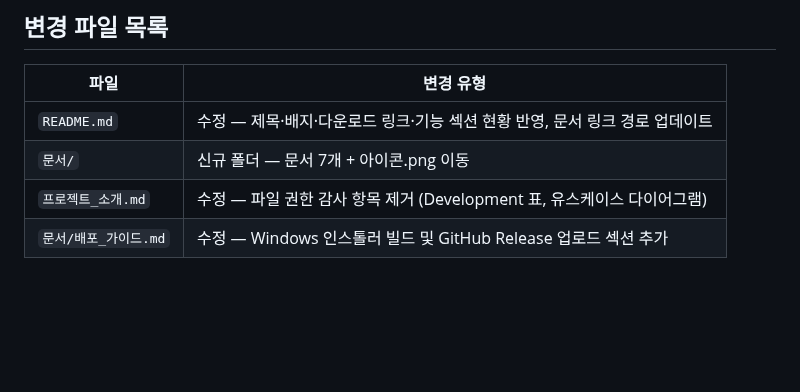
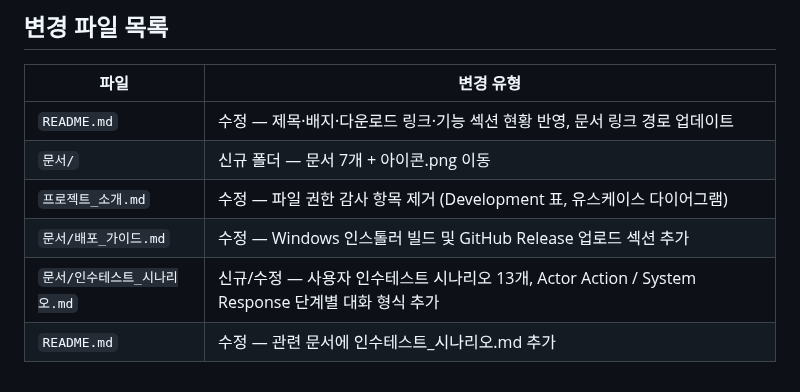
Before and after one commit to Aikaku/watchservice, a Markdown page: 작업일지/2026-05-06.md, the part around the change. Rendered like a GitHub page; blank space fills up the shorter version.

```diff
--- a/작업일지/2026-05-06.md
+++ b/작업일지/2026-05-06.md
@@ -73,3 +73,5 @@
 | `문서/` | 신규 폴더 — 문서 7개 + 아이콘.png 이동 |
 | `프로젝트_소개.md` | 수정 — 파일 권한 감사 항목 제거 (Development 표, 유스케이스 다이어그램) |
 | `문서/배포_가이드.md` | 수정 — Windows 인스톨러 빌드 및 GitHub Release 업로드 섹션 추가 |
+| `문서/인수테스트_시나리오.md` | 신규/수정 — 사용자 인수테스트 시나리오 13개, Actor Action / System Response 단계별 대화 형식 추가 |
+| `README.md` | 수정 — 관련 문서에 인수테스트_시나리오.md 추가 |
```
Also changed, not shown: README.md (+1 -0 lines), 문서/인수테스트_시나리오.md (added, +402 -0 lines).
